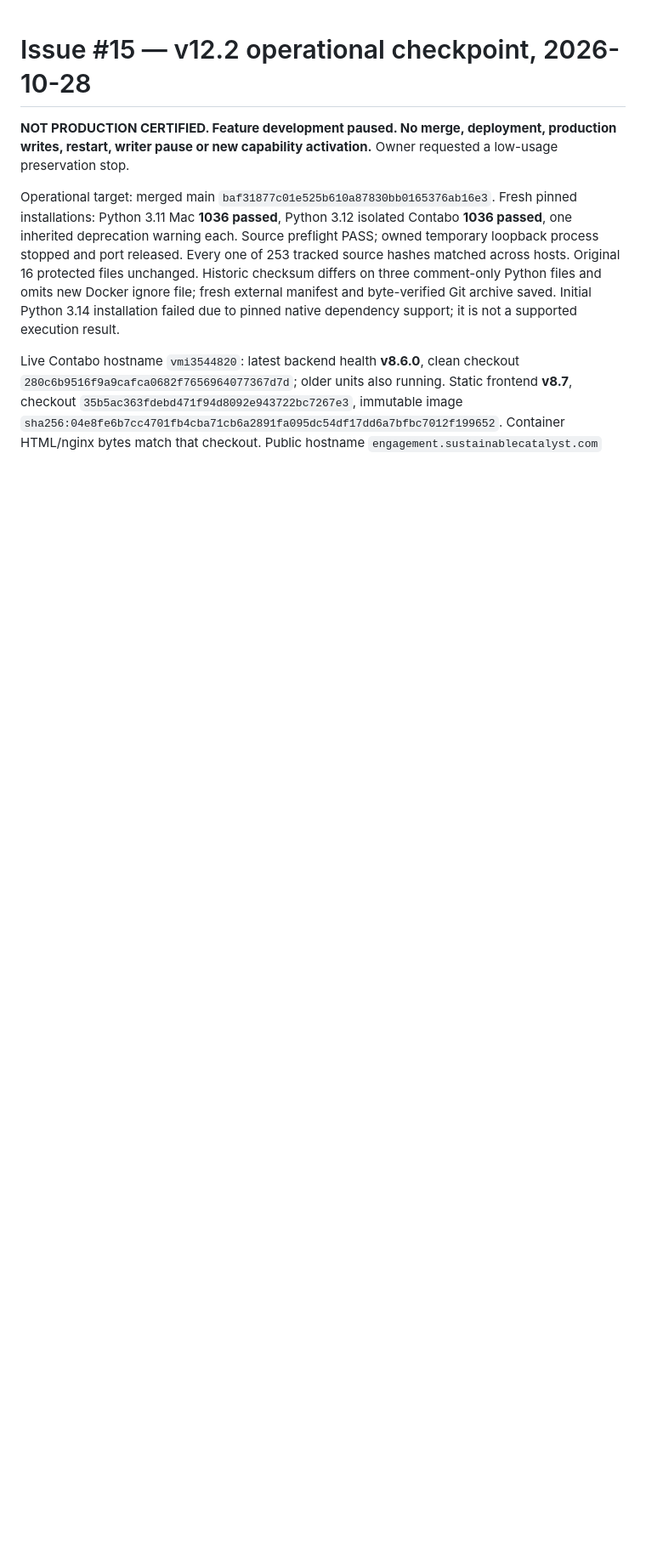
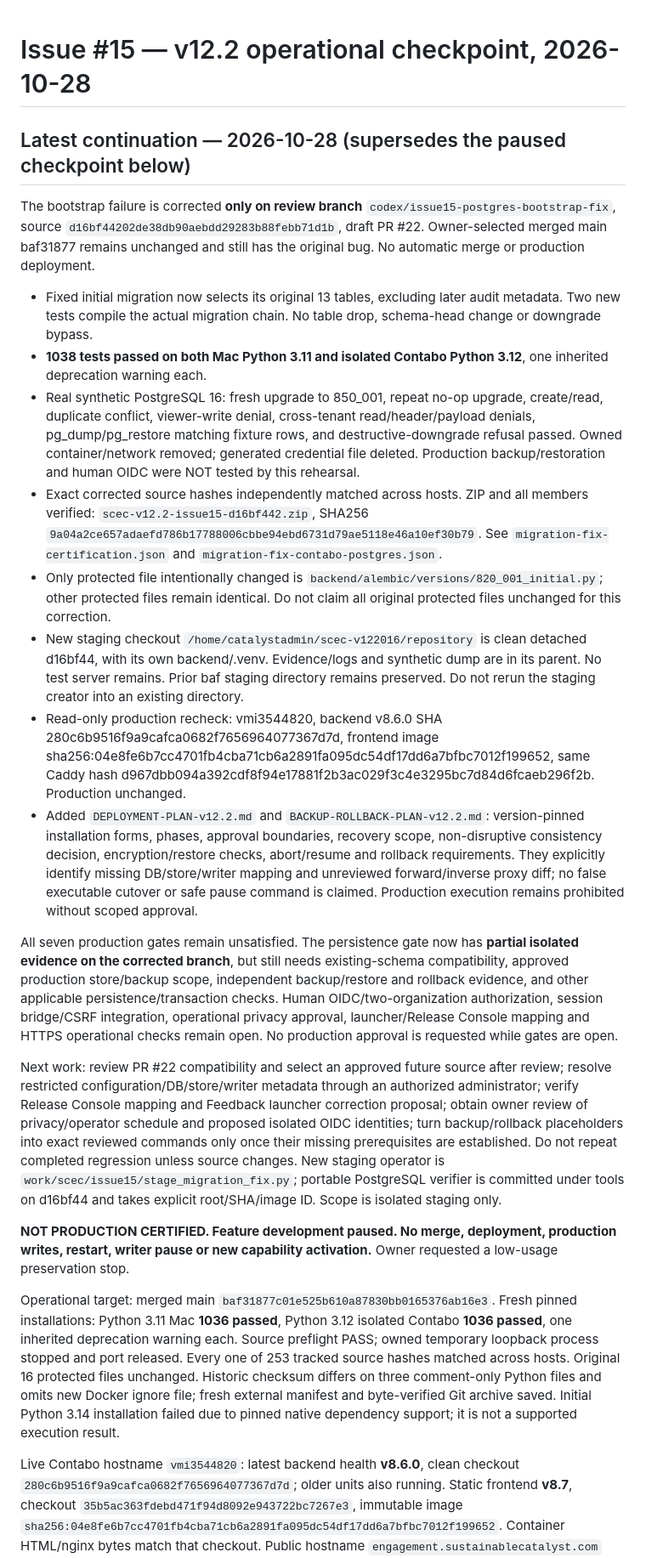
Before and after one commit to Content-Catalyst-LLC/sustainable-catalyst-engagement-communications, a Markdown page: docs/issue15/PRODUCTION-READINESS-v12.2.md, the part around the change. Shown at 85% size. Drawn GitHub-style; blank space fills up the shorter version.

Commit message:
docs: record isolated recovery evidence and gated operational procedures

```diff
--- a/docs/issue15/PRODUCTION-READINESS-v12.2.md
+++ b/docs/issue15/PRODUCTION-READINESS-v12.2.md
@@ -1,4 +1,22 @@
 # Issue #15 — v12.2 operational checkpoint, 2026-10-28
+
+## Latest continuation — 2026-10-28 (supersedes the paused checkpoint below)
+
+The bootstrap failure is corrected **only on review branch** `codex/issue15-postgres-bootstrap-fix`, source `d16bf44202de38db90aebdd29283b88febb71d1b`, draft PR #22. Owner-selected merged main baf31877 remains unchanged and still has the original bug. No automatic merge or production deployment.
+
+- Fixed initial migration now selects its original 13 tables, excluding later audit metadata. Two new tests compile the actual migration chain. No table drop, schema-head change or downgrade bypass.
+- **1038 tests passed on both Mac Python 3.11 and isolated Contabo Python 3.12**, one inherited deprecation warning each.
+- Real synthetic PostgreSQL 16: fresh upgrade to 850_001, repeat no-op upgrade, create/read, duplicate conflict, viewer-write denial, cross-tenant read/header/payload denials, pg_dump/pg_restore matching fixture rows, and destructive-downgrade refusal passed. Owned container/network removed; generated credential file deleted. Production backup/restoration and human OIDC were NOT tested by this rehearsal.
+- Exact corrected source hashes independently matched across hosts. ZIP and all members verified: `scec-v12.2-issue15-d16bf442.zip`, SHA256 `9a04a2ce657adaefd786b17788006cbbe94ebd6731d79ae5118e46a10ef30b79`. See `migration-fix-certification.json` and `migration-fix-contabo-postgres.json`.
+- Only protected file intentionally changed is `backend/alembic/versions/820_001_initial.py`; other protected files remain identical. Do not claim all original protected files unchanged for this correction.
+- New staging checkout `/home/catalystadmin/scec-v122016/repository` is clean detached d16bf44, with its own backend/.venv. Evidence/logs and synthetic dump are in its parent. No test server remains. Prior baf staging directory remains preserved. Do not rerun the staging creator into an existing directory.
+- Read-only production recheck: vmi3544820, backend v8.6.0 SHA 280c6b9516f9a9cafca0682f7656964077367d7d, frontend image sha256:04e8fe6b7cc4701fb4cba71cb6a2891fa095dc54df17dd6a7bfbc7012f199652, same Caddy hash d967dbb094a392cdf8f94e17881f2b3ac029f3c4e3295bc7d84d6fcaeb296f2b. Production unchanged.
+- Added `DEPLOYMENT-PLAN-v12.2.md` and `BACKUP-ROLLBACK-PLAN-v12.2.md`: version-pinned installation forms, phases, approval boundaries, recovery scope, non-disruptive consistency decision, encryption/restore checks, abort/resume and rollback requirements. They explicitly identify missing DB/store/writer mapping and unreviewed forward/inverse proxy diff; no false executable cutover or safe pause command is claimed. Production execution remains prohibited without scoped approval.
+
+All seven production gates remain unsatisfied. The persistence gate now has **partial isolated evidence on the corrected branch**, but still needs existing-schema compatibility, approved production store/backup scope, independent backup/restore and rollback evidence, and other applicable persistence/transaction checks. Human OIDC/two-organization authorization, session bridge/CSRF integration, operational privacy approval, launcher/Release Console mapping and HTTPS operational checks remain open. No production approval is requested while gates are open.
+
+Next work: review PR #22 compatibility and select an approved future source after review; resolve restricted configuration/DB/store/writer metadata through an authorized administrator; verify Release Console mapping and Feedback launcher correction proposal; obtain owner review of privacy/operator schedule and proposed isolated OIDC identities; turn backup/rollback placeholders into exact reviewed commands only once their missing prerequisites are established. Do not repeat completed regression unless source changes. New staging operator is `work/scec/issue15/stage_migration_fix.py`; portable PostgreSQL verifier is committed under tools on d16bf44 and takes explicit root/SHA/image ID. Scope is isolated staging only.
+
 
 **NOT PRODUCTION CERTIFIED. Feature development paused. No merge, deployment, production writes, restart, writer pause or new capability activation.** Owner requested a low-usage preservation stop.
 
```
Also changed, not shown: docs/issue15/BACKUP-ROLLBACK-PLAN-v12.2.md (added, +68 -0 lines), docs/issue15/DEPLOYMENT-PLAN-v12.2.md (added, +54 -0 lines).
